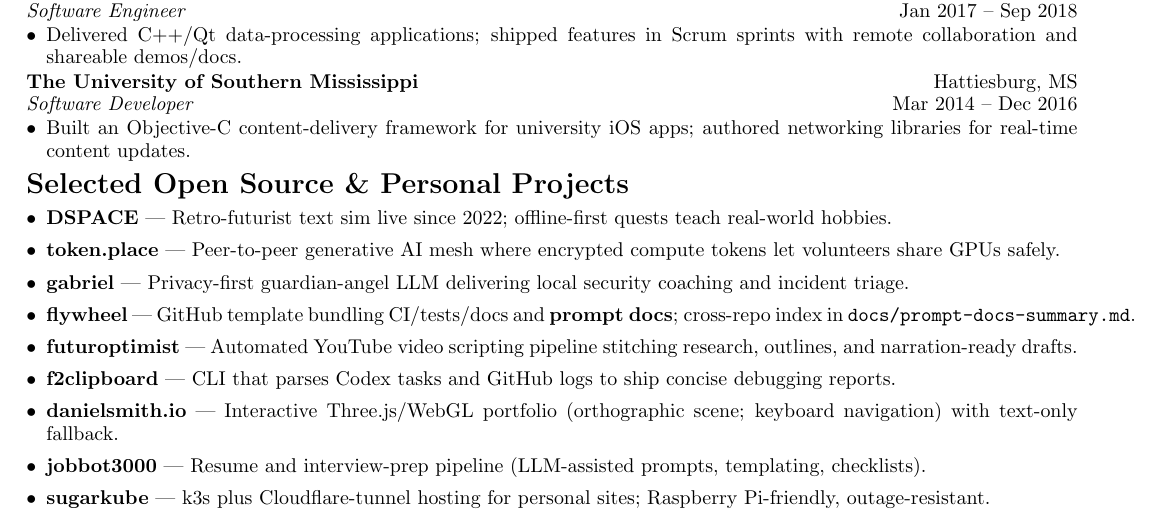
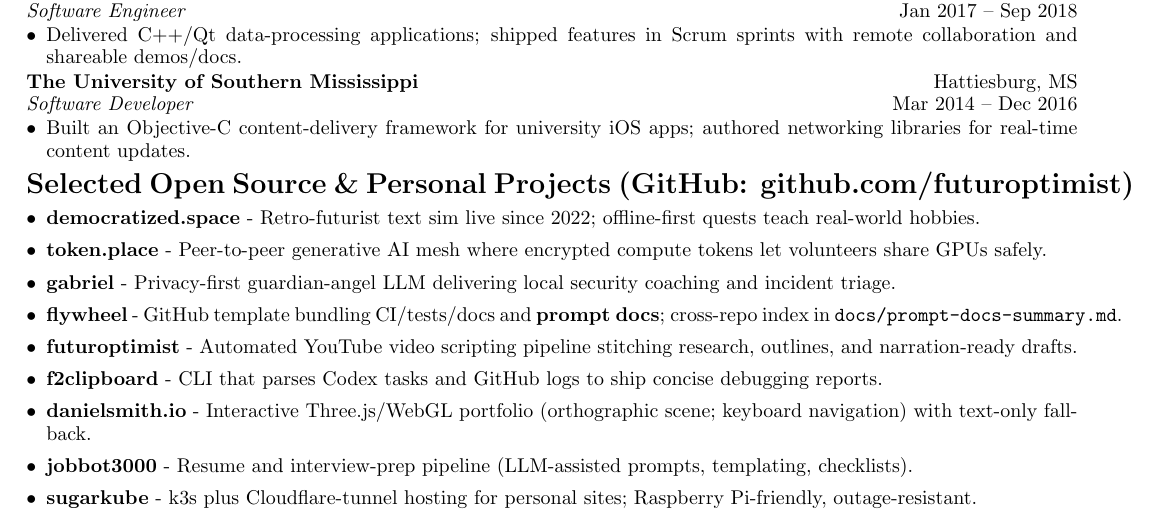
Before and after one commit to futuroptimist/danielsmith.io, a LaTeX CV (docs/resume/2025-09/resume.tex): part of the page, cut so that both start at the same text. Compiled offline with pdfLaTeX.

Commit message:
docs: refresh resume project links

```diff
--- a/docs/resume/2025-09/resume.tex
+++ b/docs/resume/2025-09/resume.tex
@@ -58,25 +58,25 @@
 \end{itemize}
 
 \vspace{-2mm}
-\section*{Selected Open Source \& Personal Projects}
+\section*{Selected Open Source \& Personal Projects (GitHub: github.com/futuroptimist)}
 \begin{itemize}
-  \item \textbf{\href{https://github.com/democratizedspace/dspace/tree/v3}{DSPACE}} — Retro-futurist text sim
-live since 2022; offline-first quests teach real-world hobbies.
-  \item \textbf{\href{https://token.place}{token.place}} — Peer-to-peer generative AI mesh where
+  \item \textbf{\href{https://democratized.space}{democratized.space}} - Retro-futurist text sim live
+since 2022; offline-first quests teach real-world hobbies.
+  \item \textbf{\href{https://token.place}{token.place}} - Peer-to-peer generative AI mesh where
 encrypted compute tokens let volunteers share GPUs safely.
-  \item \textbf{\href{https://github.com/futuroptimist/gabriel}{gabriel}} — Privacy-first guardian-angel
+  \item \textbf{\href{https://github.com/futuroptimist/gabriel}{gabriel}} - Privacy-first guardian-angel
 LLM delivering local security coaching and incident triage.
-  \item \textbf{\href{https://github.com/futuroptimist/flywheel}{flywheel}} — GitHub template bundling
+  \item \textbf{\href{https://github.com/futuroptimist/flywheel}{flywheel}} - GitHub template bundling
 CI/tests/docs and \textbf{prompt docs}; cross-repo index in \texttt{docs/prompt-docs-summary.md}.
-  \item \textbf{\href{https://github.com/futuroptimist/futuroptimist}{futuroptimist}} — Automated
+  \item \textbf{\href{https://github.com/futuroptimist/futuroptimist}{futuroptimist}} - Automated
 YouTube video scripting pipeline stitching research, outlines, and narration-ready drafts.
-  \item \textbf{\href{https://github.com/futuroptimist/f2clipboard}{f2clipboard}} — CLI that parses Codex
+  \item \textbf{\href{https://github.com/futuroptimist/f2clipboard}{f2clipboard}} - CLI that parses Codex
 tasks and GitHub logs to ship concise debugging reports.
-  \item \textbf{\href{https://github.com/futuroptimist/danielsmith.io}{danielsmith.io}} — Interactive
+  \item \textbf{\href{https://github.com/futuroptimist/danielsmith.io}{danielsmith.io}} - Interactive
 Three.js/WebGL portfolio (orthographic scene; keyboard navigation) with text-only fallback.
-  \item \textbf{\href{https://github.com/futuroptimist/jobbot3000}{jobbot3000}} — Resume and interview-prep
+  \item \textbf{\href{https://github.com/futuroptimist/jobbot3000}{jobbot3000}} - Resume and interview-prep
 pipeline (LLM-assisted prompts, templating, checklists).
-  \item \textbf{\href{https://github.com/futuroptimist/sugarkube}{sugarkube}} — k3s plus Cloudflare-tunnel
+  \item \textbf{\href{https://github.com/futuroptimist/sugarkube}{sugarkube}} - k3s plus Cloudflare-tunnel
 hosting for personal sites; Raspberry Pi-friendly, outage-resistant.
 \end{itemize}
 
```
Also changed, not shown: docs/resume/2025-09/resume.tex (6 more changed lines).
